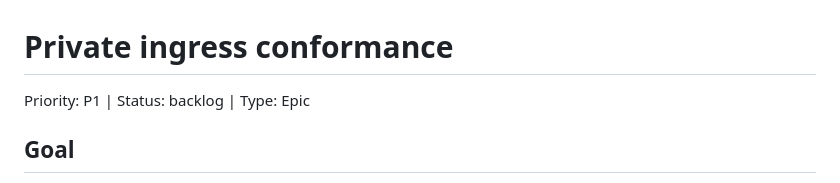
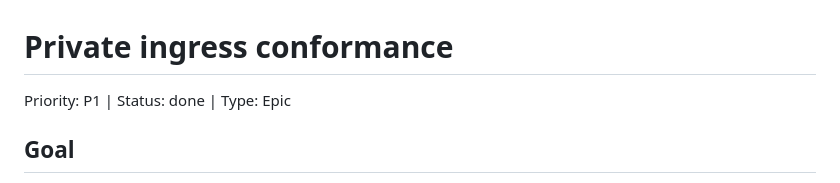
Before and after one commit to misty-step/powder, a Markdown page: backlog.d/005-private-ingress-conformance.md, the part around the change. Rendered like a GitHub page.

Commit message:
docs: mark backlog.d/005 done
All 5 oracle items and all 4 children are complete as of PR #18
(Litestream restore drill, the last one). Status field was never
updated to match.

Co-Authored-By: Claude Sonnet 5 <noreply@anthropic.com>

```diff
--- a/backlog.d/005-private-ingress-conformance.md
+++ b/backlog.d/005-private-ingress-conformance.md
@@ -1,6 +1,6 @@
 # Private ingress conformance
 
-Priority: P1 | Status: backlog | Type: Epic
+Priority: P1 | Status: done | Type: Epic
 
 ## Goal
 Make the deployment match Powder's private-instance promise. Product code stays
```
